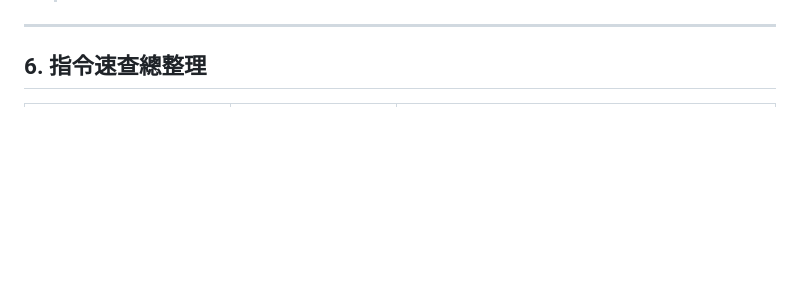
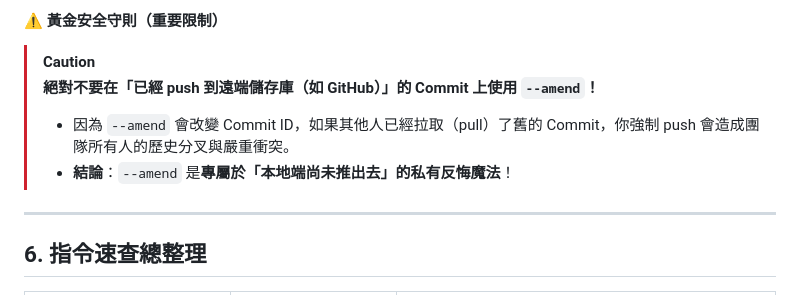
Before and after one commit to roberthsu2003/git, a Markdown page: 開始使用Git/README.md, the part around one of its changes. Rendered like a GitHub page; blank space fills up the shorter version.

```diff
--- a/開始使用Git/README.md
+++ b/開始使用Git/README.md
@@ -474,3 +538,8 @@ git commit -m "docs: 整理 Markdown 與 Git 操作對照表" \
+#### ⚠️ 黃金安全守則（重要限制）
+> [!CAUTION]
+> **絕對不要在「已經 push 到遠端儲存庫（如 GitHub）」的 Commit 上使用 `--amend`！**
+> * 因為 `--amend` 會改變 Commit ID，如果其他人已經拉取（pull）了舊的 Commit，你強制 push 會造成團隊所有人的歷史分叉與嚴重衝突。
+> * **結論**：`--amend` 是**專屬於「本地端尚未推出去」的私有反悔魔法**！
 
 ---
 
```
Also changed, not shown: other parts of 開始使用Git/README.md (+78 -14 lines).
